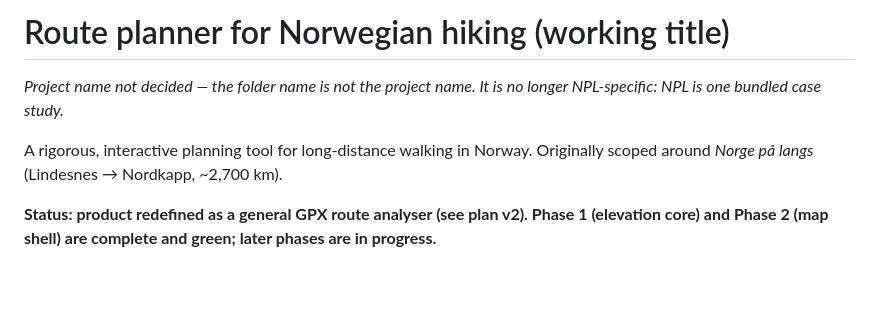
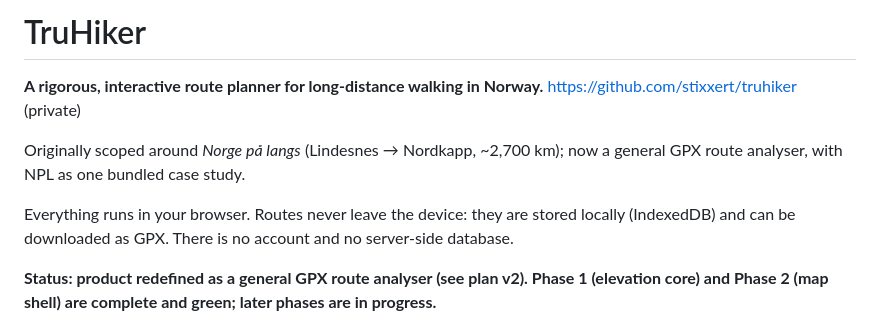
Before and after one commit to stixxert/truhiker, a Markdown page: README.md, the part around the change. Drawn GitHub-style; blank space fills up the shorter version.

Commit message:
docs: rename to TruHiker, link the repo, spec Phase 4 resupply UI

```diff
--- a/README.md
+++ b/README.md
@@ -1,10 +1,14 @@
-# Route planner for Norwegian hiking (working title)
+# TruHiker
 
-*Project name not decided — the folder name is not the project name. It is no
-longer NPL-specific: NPL is one bundled case study.*
+**A rigorous, interactive route planner for long-distance walking in Norway.**
+<https://github.com/stixxert/truhiker> (private)
 
-A rigorous, interactive planning tool for long-distance walking in Norway.
-Originally scoped around *Norge på langs* (Lindesnes → Nordkapp, ~2,700 km).
+Originally scoped around *Norge på langs* (Lindesnes → Nordkapp, ~2,700 km); now a
+general GPX route analyser, with NPL as one bundled case study.
+
+Everything runs in your browser. Routes never leave the device: they are stored
+locally (IndexedDB) and can be downloaded as GPX. There is no account and no
+server-side database.
 
 **Status: product redefined as a general GPX route analyser (see plan v2).
 Phase 1 (elevation core) and Phase 2 (map shell) are complete and green; later
```
Also changed, not shown: docs/13-phase4-resupply-ui.md (added, +120 -0 lines).
